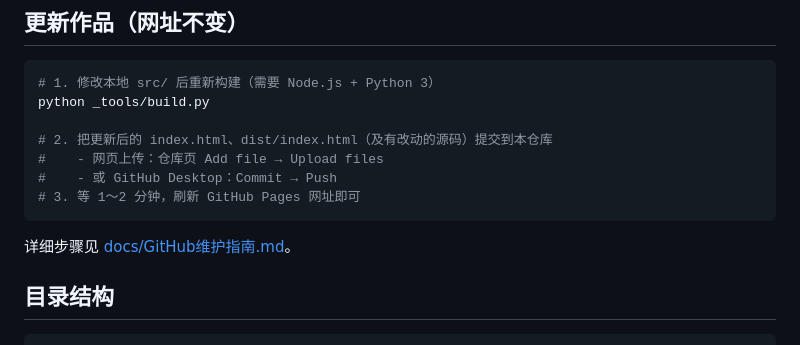
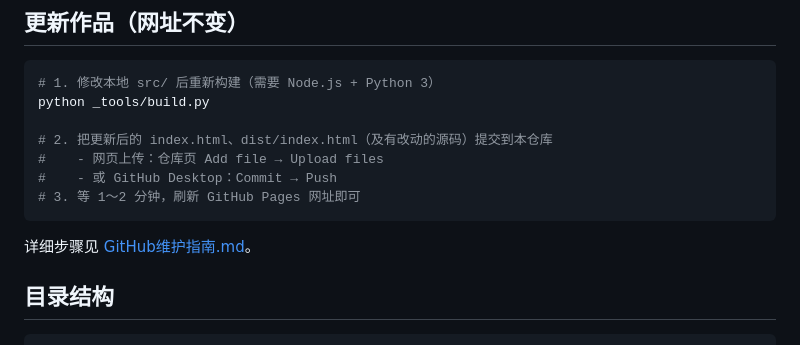
Before and after one commit to mobory66/urinary-water-electrolyte-graph, a Markdown page: README.md, the part around the change. Drawn GitHub-style.

Commit message:
Fix link to GitHub maintenance guide in README

````diff
--- a/README.md
+++ b/README.md
@@ -26,7 +26,7 @@ python _tools/build.py
 # 3. 等 1～2 分钟，刷新 GitHub Pages 网址即可
 ```
 
-详细步骤见 [docs/GitHub维护指南.md](docs/GitHub维护指南.md)。
+详细步骤见 [GitHub维护指南.md](GitHub维护指南.md)。
 
 ## 目录结构
 
````
